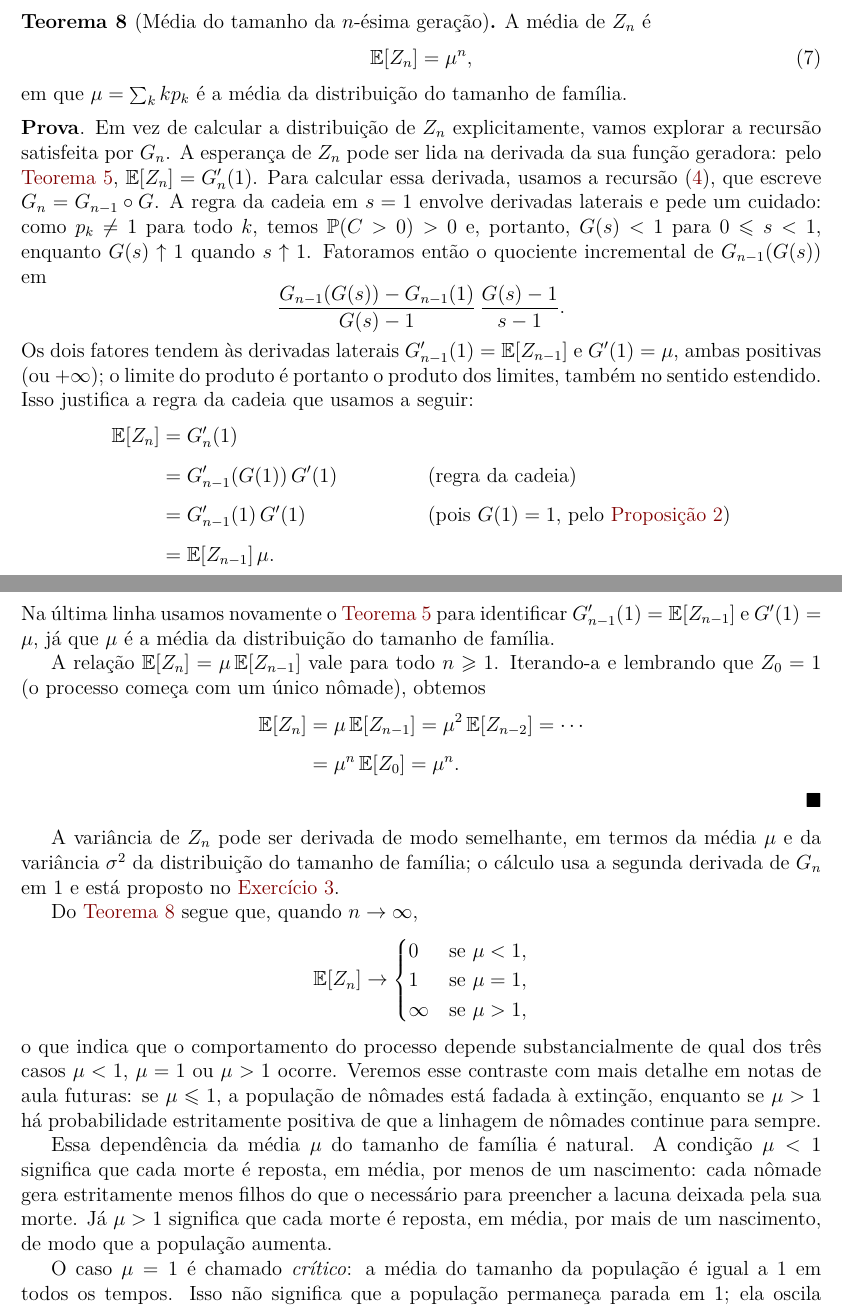
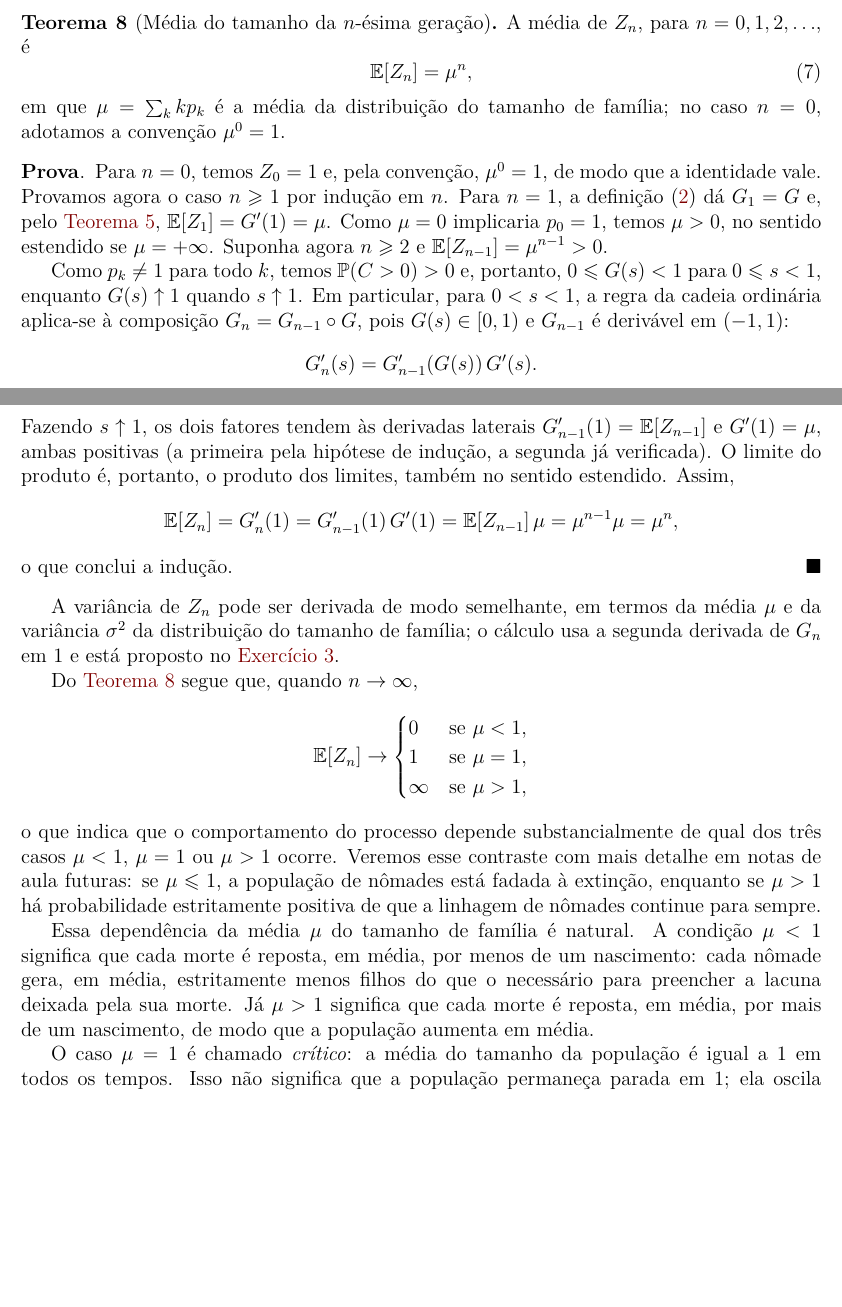
Before and after one commit to leandro-mat/MProb, a LaTeX paper (processo-ramificacao/processo-ramificacao.tex): two parts of pages 9 and 10 of 11, joined at a grey line, cut so that both start at the same text, the shorter picture padded with empty space. Compiled offline with pdfLaTeX; a LaTeX package or settings file that is missing is left out.

Commit message:
Incorpora correções da revisão final

```diff
--- a/processo-ramificacao/processo-ramificacao.tex
+++ b/processo-ramificacao/processo-ramificacao.tex
@@ -816,56 +817,45 @@ o desenvolvimento do processo. A primeira consequência dessa representação
 é a média do tamanho da $n$-ésima geração, que obtemos a seguir.
 
 \begin{theorem}[Média do tamanho da $n$-ésima geração]\label{thm:media-geracao}
-A média de $Z_n$ é
+A média de $Z_n$, para $n=0,1,2,\ldots$, é
 \begin{equation}\label{eq:media-mu-n}
 \mathbb{E}[Z_n] = \mu^n,
 \end{equation}
-em que $\mu = \sum_k k p_k$ é a média da distribuição do tamanho de família.
+em que $\mu = \sum_k k p_k$ é a média da distribuição do tamanho de família;
+no caso $n=0$, adotamos a convenção $\mu^0=1$.
 \end{theorem}
 
 \begin{proof}
-Em vez de calcular a distribuição de $Z_n$ explicitamente, vamos explorar
-a recursão satisfeita por $G_n$.
-A esperança de $Z_n$ pode ser lida na derivada da sua função geradora:
-pelo \Cref{thm:fgp-momentos}, $\mathbb{E}[Z_n] = G_n'(1)$.
-Para calcular essa derivada, usamos a recursão \eqref{eq:recursao-fgp},
-que escreve $G_n = G_{n-1}\circ G$. A regra da cadeia em $s=1$ envolve
-derivadas laterais e pede um cuidado: como $p_k\neq 1$ para todo $k$,
-temos $\mathbb{P}(C>0)>0$ e, portanto, $G(s)<1$ para $0\leqslant s<1$,
-enquanto $G(s)\uparrow 1$ quando $s\uparrow 1$. Fatoramos então o
-quociente incremental de $G_{n-1}(G(s))$ em
+Para $n=0$, temos $Z_0=1$ e, pela convenção, $\mu^0=1$, de modo que a
+identidade vale. Provamos agora o caso $n\geqslant 1$ por indução em
+$n$. Para $n=1$, a definição \eqref{eq:zn-um} dá $G_1=G$ e, pelo
+\Cref{thm:fgp-momentos}, $\mathbb{E}[Z_1]=G'(1)=\mu$. Como $\mu=0$
+implicaria $p_0=1$, temos $\mu>0$, no sentido estendido se
+$\mu=+\infty$. Suponha agora $n\geqslant 2$ e
+$\mathbb{E}[Z_{n-1}]=\mu^{n-1}>0$.
+
+Como $p_k\neq 1$ para todo $k$, temos $\mathbb{P}(C>0)>0$ e, portanto,
+$0\leqslant G(s)<1$ para $0\leqslant s<1$, enquanto $G(s)\uparrow 1$
+quando $s\uparrow 1$. Em particular, para $0<s<1$, a regra da cadeia
+ordinária aplica-se à composição $G_n=G_{n-1}\circ G$, pois
+$G(s)\in[0,1)$ e $G_{n-1}$ é derivável em $(-1,1)$:
 \[
-\frac{G_{n-1}(G(s))-G_{n-1}(1)}{G(s)-1}\,
-\frac{G(s)-1}{s-1}.
+G_n'(s)=G_{n-1}'(G(s))\,G'(s).
 \]
-Os dois fatores tendem às derivadas laterais $G_{n-1}'(1)=\mathbb{E}[Z_{n-1}]$
-e $G'(1)=\mu$, ambas positivas (ou $+\infty$); o limite do produto é
-portanto o produto dos limites, também no sentido estendido. Isso
-justifica a regra da cadeia que usamos a seguir:
-\begin{align*}
+Fazendo $s\uparrow 1$, os dois fatores tendem às derivadas laterais
+$G_{n-1}'(1)=\mathbb{E}[Z_{n-1}]$ e $G'(1)=\mu$, ambas positivas (a
+primeira pela hipótese de indução, a segunda já verificada). O limite
+do produto é, portanto, o produto dos limites, também no sentido
+estendido. Assim,
+\[
 \mathbb{E}[Z_n]
-&= G_n'(1) \\[0.2cm]
-&= G_{n-1}'(G(1))\,G'(1)
-   && \text{(regra da cadeia)} \\[0.2cm]
-&= G_{n-1}'(1)\,G'(1)
-   && \text{(pois $G(1)=1$, pelo \Cref{prop:fgp-basica})} \\[0.2cm]
-&= \mathbb{E}[Z_{n-1}]\,\mu.
-\end{align*}
-Na última linha usamos novamente o \Cref{thm:fgp-momentos} para identificar
-$G_{n-1}'(1) = \mathbb{E}[Z_{n-1}]$ e $G'(1) = \mu$, já que $\mu$ é a média
-da distribuição do tamanho de família.
-
-A relação $\mathbb{E}[Z_n] = \mu\,\mathbb{E}[Z_{n-1}]$ vale para todo
-$n\geqslant 1$. Iterando-a e lembrando que $Z_0 = 1$ (o processo começa
-com um único nômade), obtemos
-\begin{align*}
-\mathbb{E}[Z_n]
-&= \mu\,\mathbb{E}[Z_{n-1}]
- = \mu^2\,\mathbb{E}[Z_{n-2}]
- = \cdots \\[0.2cm]
-&= \mu^n\,\mathbb{E}[Z_0]
- = \mu^n.
-\end{align*}
+=G_n'(1)
+=G_{n-1}'(1)\,G'(1)
+=\mathbb{E}[Z_{n-1}]\,\mu
+=\mu^{n-1}\mu
+=\mu^n,
+\]
+o que conclui a indução.
 \end{proof}
 
 A variância de $Z_n$ pode ser derivada de modo semelhante, em termos da
@@ -891,10 +881,10 @@ a linhagem de nômades continue para sempre.
 
 Essa dependência da média $\mu$ do tamanho de família é natural.
 A condição $\mu<1$ significa que cada morte é reposta, em média,
-por menos de um nascimento: cada nômade gera estritamente menos filhos
+por menos de um nascimento: cada nômade gera, em média, estritamente menos filhos
 do que o necessário para preencher a lacuna deixada pela sua morte.
 Já $\mu>1$ significa que cada morte é reposta, em média, por mais
-de um nascimento, de modo que a população aumenta.
+de um nascimento, de modo que a população aumenta em média.
 
 O caso $\mu=1$ é chamado \emph{crítico}: a média do tamanho da população
 é igual a $1$ em todos os tempos. Isso não significa que a população
```
Also changed, not shown: processo-ramificacao/processo-ramificacao.pdf, processo-ramificacao/processo-ramificacao.tex (15 more changed lines).
